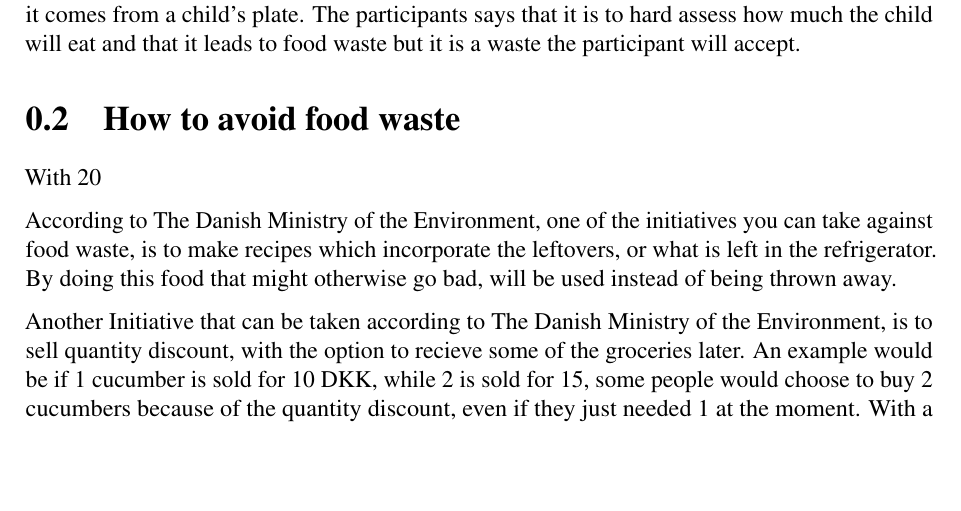
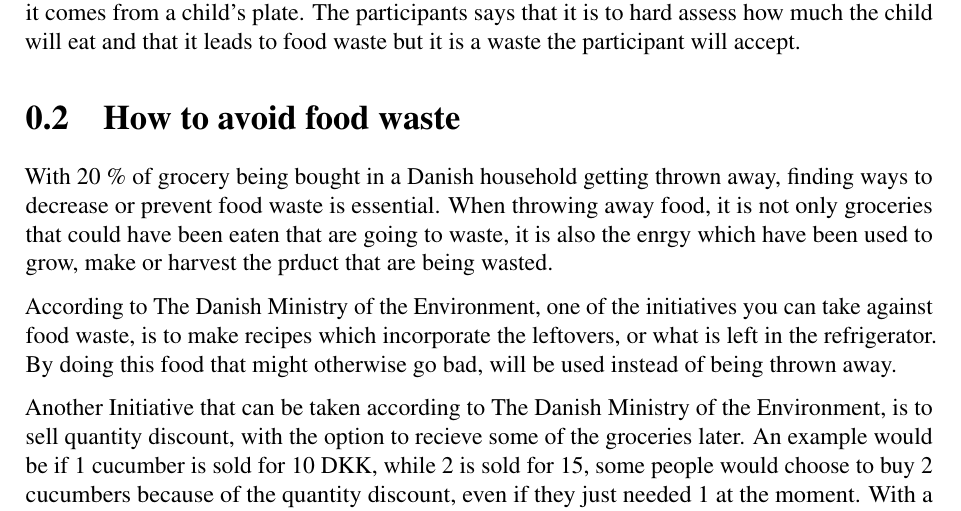
Before and after one commit to Helstedxd/FoodPlanner-Report, a LaTeX thesis (main.tex, which reads Analysis/HowToAvoidFoodWaste.tex): part of page 9 of 26, cut so that both start at the same text, the shorter picture padded with empty space. Compiled offline with pdfLaTeX.

Commit message:
Næstten set igennem af Anders

```diff
--- a/Analysis/HowToAvoidFoodWaste.tex
+++ b/Analysis/HowToAvoidFoodWaste.tex
@@ -1,6 +1,6 @@
 \section{How to avoid food waste}
 
-With 20 % of grocery being bought in a danish household getting thrown away, finding ways to decrease or prevent food waste is essential. When throwing away food, it is not only groceries that could have been eaten that are going to waste, it is also the enrgy which have been used to grow, make or harvest the prduct that are being wasted.
+With 20 \% of grocery being bought in a Danish household getting thrown away, finding ways to decrease or prevent food waste is essential. When throwing away food, it is not only groceries that could have been eaten that are going to waste, it is also the enrgy which have been used to grow, make or harvest the prduct that are being wasted.
 
 According to The Danish Ministry of the Environment, one of the initiatives you can take against food waste, is to make recipes which incorporate the leftovers, or what is left in the refrigerator. By doing this food that might otherwise go bad, will be used instead of being thrown away. %http://mindremadspild.dk/files/mindremadspild_idekatalog_150611.pdf
 
```
